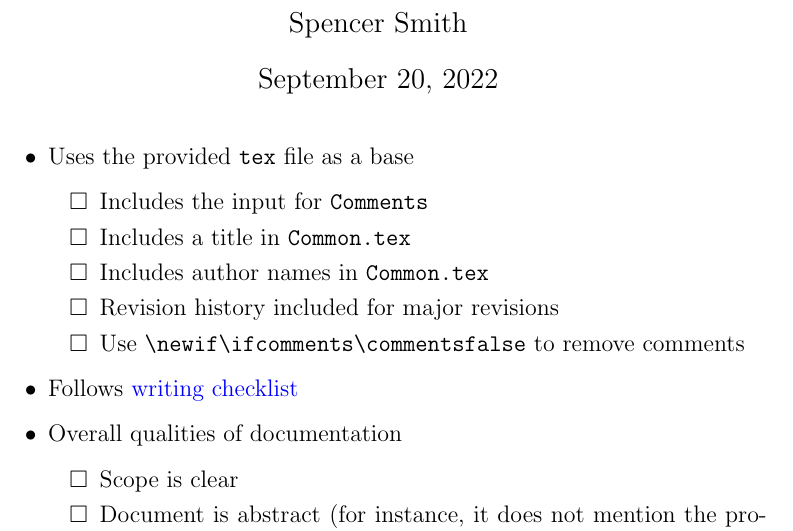
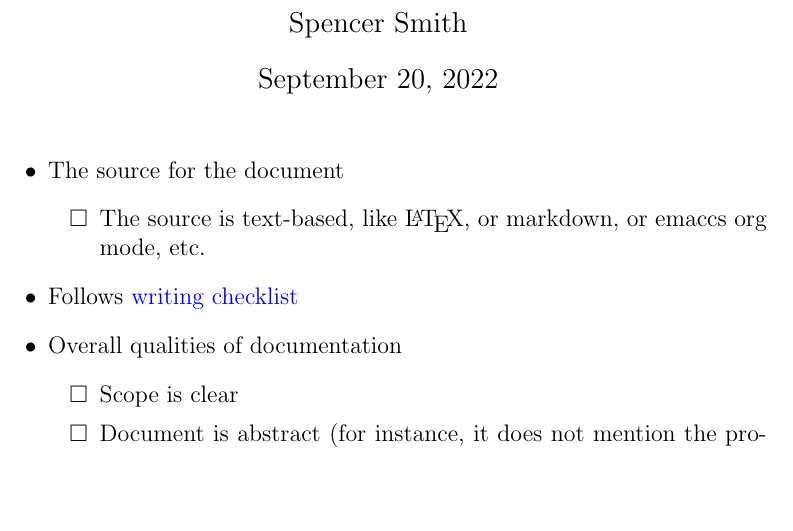
Before and after one commit to arkinmodi/project-sayyara, a LaTeX document (docs/Checklists/ProbState-Checklist.tex): part of the page, cut so that both start at the same text, the shorter picture padded with empty space. Compiled offline with pdfLaTeX.

Commit message:
base template updates (#22)
updates from https://github.com/smiths/capTemplate/commit/471b7e497131c98182bbdd8a2421fb9645f0ff33

```diff
--- a/docs/Checklists/ProbState-Checklist.tex
+++ b/docs/Checklists/ProbState-Checklist.tex
@@ -32,13 +32,10 @@
 
 \begin{itemize}
 
-\item Uses the provided \texttt{tex} file as a base
+\item The source for the document
   \begin{todolist}
-  \item Includes the input for \texttt{Comments}
-  \item Includes a title in \texttt{Common.tex}
-  \item Includes author names in \texttt{Common.tex}
-  \item Revision history included for major revisions
-  \item Use \verb+\newif\ifcomments\commentsfalse+ to remove comments
+  \item The source is text-based, like \LaTeX{}, or markdown, or emaccs org
+  mode, etc.
   \end{todolist}
 
 \item Follows \href{https://github.com/smiths/capTemplate/blob/main/docs/Checklists/Writing-Checklist.pdf} {writing checklist}
```
Also changed, not shown: docs/Checklists/ProbState-Checklist.pdf.
